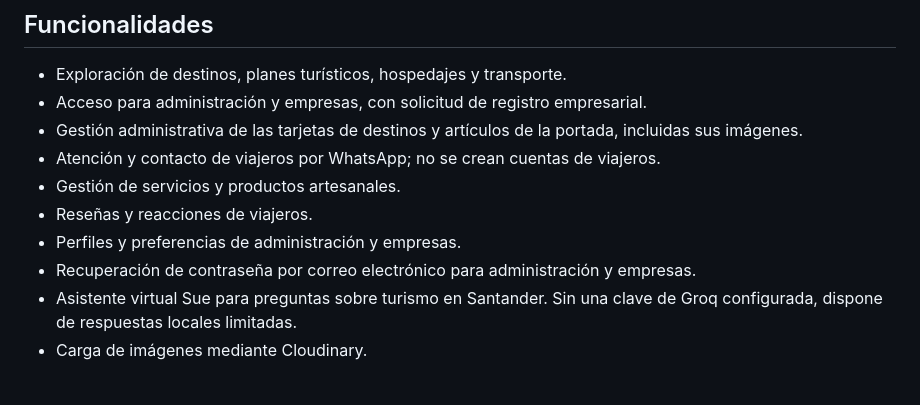
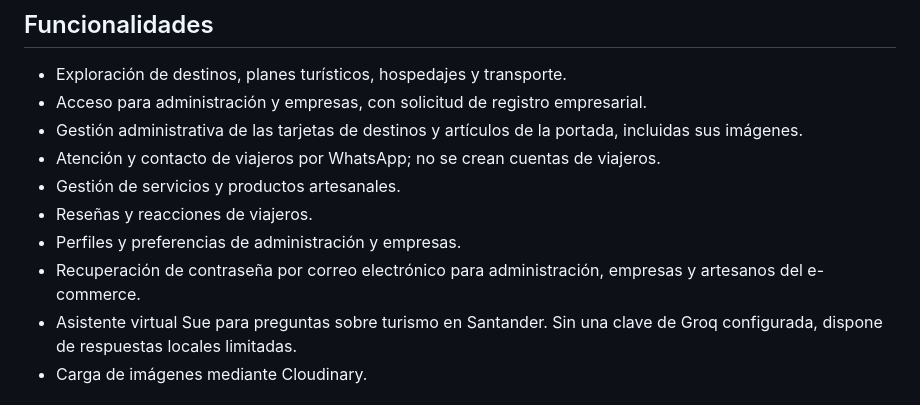
Before and after one commit to manolora67-cloud/Tourismeasy, a Markdown page: README.md, the part around one of its changes. Rendered like a GitHub page.

```diff
--- a/README.md
+++ b/README.md
@@ -11,7 +11,7 @@ TourismEasy es una plataforma web de turismo inclusivo enfocada en Santander, Co
 - Gestión de servicios y productos artesanales.
 - Reseñas y reacciones de viajeros.
 - Perfiles y preferencias de administración y empresas.
-- Recuperación de contraseña por correo electrónico para administración y empresas.
+- Recuperación de contraseña por correo electrónico para administración, empresas y artesanos del e-commerce.
 - Asistente virtual Sue para preguntas sobre turismo en Santander. Sin una clave de Groq configurada, dispone de respuestas locales limitadas.
 - Carga de imágenes mediante Cloudinary.
 
```
Also changed, not shown: other parts of README.md (+1 -1 lines), db/README.md (+2 -2 lines).
